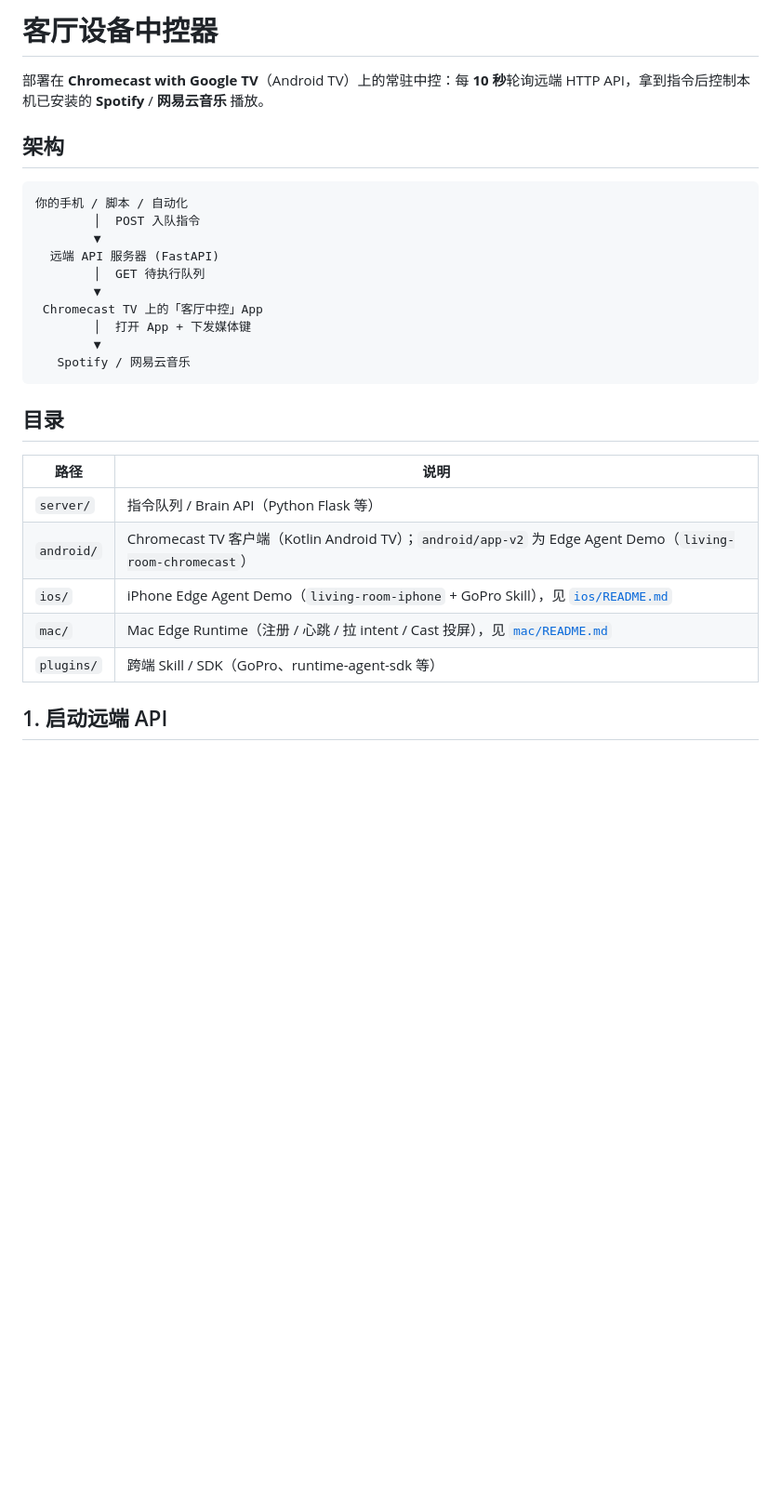
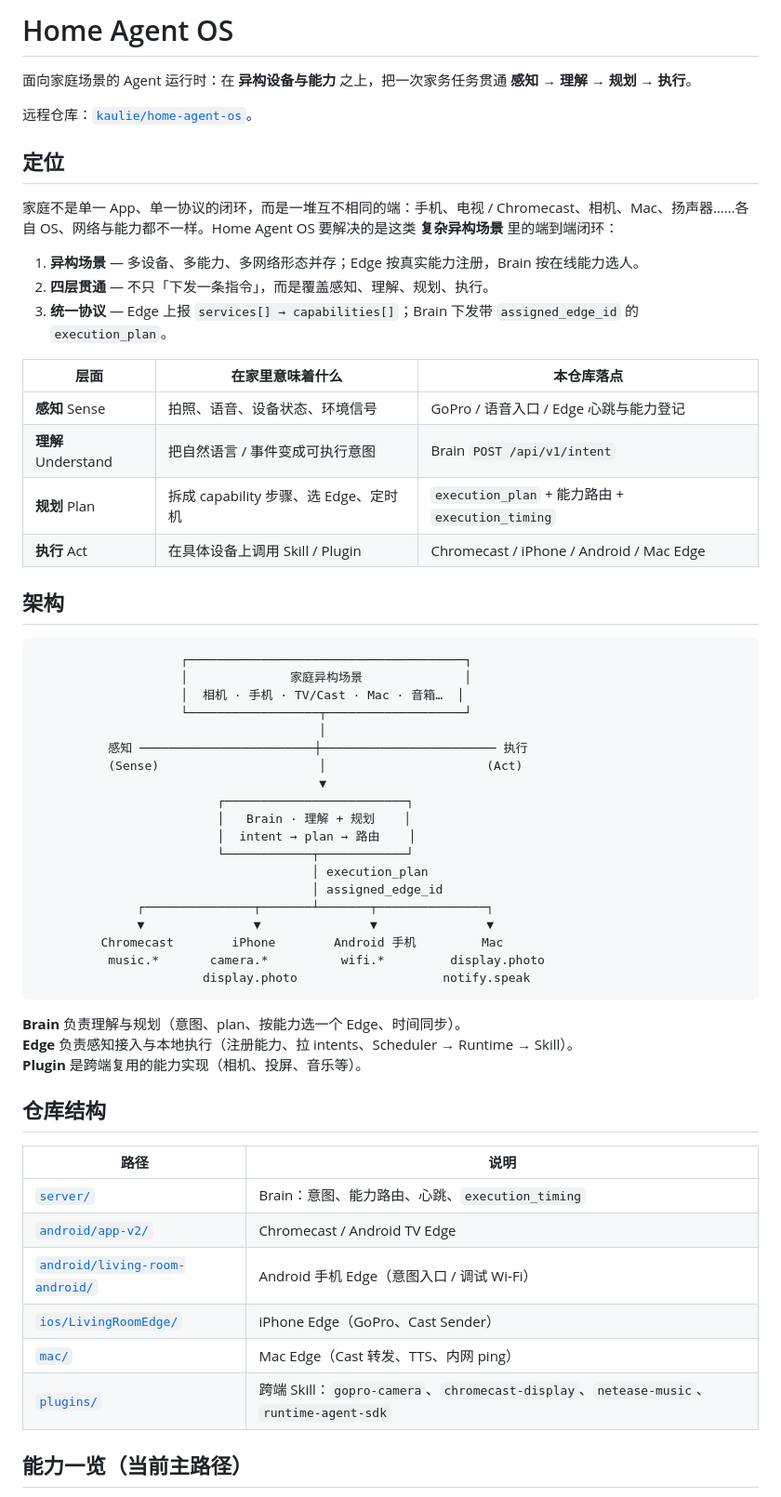
Before and after one commit to kaulie/home-agent-os, a Markdown page: README.md, the part around one of its changes. Shown at 93% size. Drawn GitHub-style; blank space fills up the shorter version.

Commit message:
Rewrite README for Home Agent OS positioning.
Document heterogeneous home scenarios, sense/understand/plan/act layers, and current repo layout.

Co-authored-by: Cursor <cursoragent@cursor.com>

````diff
--- a/README.md
+++ b/README.md
@@ -1,31 +1,62 @@
-# 客厅设备中控器
+# Home Agent OS
 
-部署在 **Chromecast with Google TV**（Android TV）上的常驻中控：每 **10 秒**轮询远端 HTTP API，拿到指令后控制本机已安装的 **Spotify** / **网易云音乐** 播放。
+面向家庭场景的 Agent 运行时：在 **异构设备与能力** 之上，把一次家务任务贯通 **感知 → 理解 → 规划 → 执行**。
+
+远程仓库：[`kaulie/home-agent-os`](https://github.com/kaulie/home-agent-os)。
+
+## 定位
+
+家庭不是单一 App、单一协议的闭环，而是一堆互不相同的端：手机、电视 / Chromecast、相机、Mac、扬声器……各自 OS、网络与能力都不一样。Home Agent OS 要解决的是这类 **复杂异构场景** 里的端到端闭环：
+
+1. **异构场景** — 多设备、多能力、多网络形态并存；Edge 按真实能力注册，Brain 按在线能力选人。
+2. **四层贯通** — 不只「下发一条指令」，而是覆盖感知、理解、规划、执行。
+3. **统一协议** — Edge 上报 `services[] → capabilities[]`；Brain 下发带 `assigned_edge_id` 的 `execution_plan`。
+
+| 层面 | 在家里意味着什么 | 本仓库落点 |
+|------|------------------|------------|
+| **感知** Sense | 拍照、语音、设备状态、环境信号 | GoPro / 语音入口 / Edge 心跳与能力登记 |
+| **理解** Understand | 把自然语言 / 事件变成可执行意图 | Brain `POST /api/v1/intent` |
+| **规划** Plan | 拆成 capability 步骤、选 Edge、定时机 | `execution_plan` + 能力路由 + `execution_timing` |
+| **执行** Act | 在具体设备上调用 Skill / Plugin | Chromecast / iPhone / Android / Mac Edge |
 
 ## 架构
 
 ```text
-你的手机 / 脚本 / 自动化
-        │  POST 入队指令
-        ▼
-  远端 API 服务器 (FastAPI)
-        │  GET 待执行队列
-        ▼
- Chromecast TV 上的「客厅中控」App
-        │  打开 App + 下发媒体键
-        ▼
-   Spotify / 网易云音乐
+                    ┌──────────────────────────────────────┐
+                    │              家庭异构场景              │
+                    │  相机 · 手机 · TV/Cast · Mac · 音箱…  │
+                    └──────────────────┬───────────────────┘
+                                       │
+          感知 ────────────────────────┼──────────────────────── 执行
+          (Sense)                      │                      (Act)
+                                       ▼
+                         ┌─────────────────────────┐
+                         │   Brain · 理解 + 规划    │
+                         │  intent → plan → 路由    │
+                         └────────────┬────────────┘
+                                      │ execution_plan
+                                      │ assigned_edge_id
+              ┌───────────────┬───────┴───────┬───────────────┐
+              ▼               ▼               ▼               ▼
+         Chromecast        iPhone        Android 手机         Mac
+          music.*       camera.*          wifi.*         display.photo
+                       display.photo                    notify.speak
 ```
 
-## 目录
+**Brain** 负责理解与规划（意图、plan、按能力选一个 Edge、时间同步）。
+**Edge** 负责感知接入与本地执行（注册能力、拉 intents、Scheduler → Runtime → Skill）。
+**Plugin** 是跨端复用的能力实现（相机、投屏、音乐等）。
+
+## 仓库结构
 
 | 路径 | 说明 |
 |------|------|
-| `server/` | 指令队列 / Brain API（Python Flask 等） |
-| `android/` | Chromecast TV 客户端（Kotlin Android TV）；`android/app-v2` 为 Edge Agent Demo（`living-room-chromecast`） |
-| `ios/` | iPhone Edge Agent Demo（`living-room-iphone` + GoPro Skill），见 [`ios/README.md`](ios/README.md) |
-| `mac/` | Mac Edge Runtime（注册 / 心跳 / 拉 intent / Cast 投屏），见 [`mac/README.md`](mac/README.md) |
-| `plugins/` | 跨端 Skill / SDK（GoPro、runtime-agent-sdk 等） |
+| [`server/`](server/) | Brain：意图、能力路由、心跳、`execution_timing` |
+| [`android/app-v2/`](android/app-v2/) | Chromecast / Android TV Edge |
+| [`android/living-room-android/`](android/living-room-android/) | Android 手机 Edge（意图入口 / 调试 Wi‑Fi） |
+| [`ios/LivingRoomEdge/`](ios/README.md) | iPhone Edge（GoPro、Cast Sender） |
+| [`mac/`](mac/README.md) | Mac Edge（Cast 转发、TTS、内网 ping） |
+| [`plugins/`](plugins/) | 跨端 Skill：`gopro-camera`、`chromecast-display`、`netease-music`、`runtime-agent-sdk` |
 
-## 1. 启动远端 API
+## 能力一览（当前主路径）
 
````
Also changed, not shown: other parts of README.md (+31 -118 lines).
